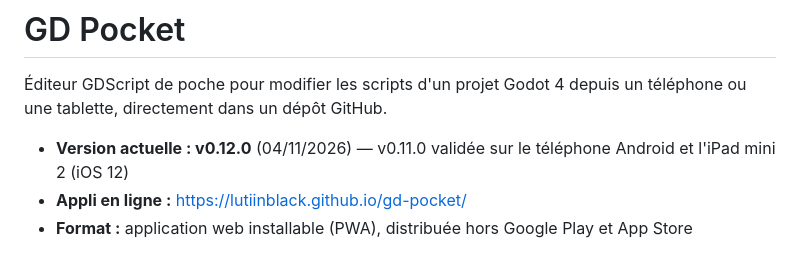
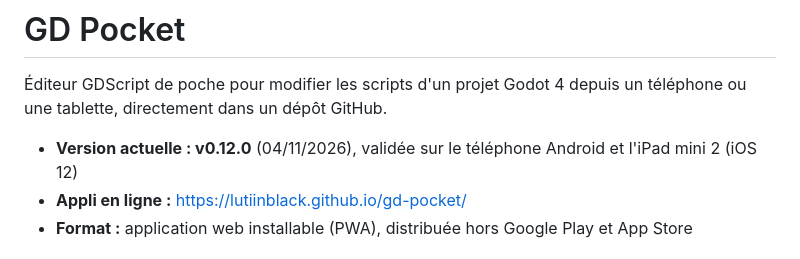
Before and after one commit to LutiinBlack/gd-pocket, a Markdown page: README.md, the part around the change. Rendered like a GitHub page.

Commit message:
README : v0.12.0 validée sur le téléphone et l'iPad
Co-Authored-By: Claude Opus 5.5 <noreply@anthropic.com>
Claude-Session: https://claude.ai/code/session_01DiYFJqpsHe17P6t1Mp6o1h

```diff
--- a/README.md
+++ b/README.md
@@ -2,7 +2,7 @@
 
 Éditeur GDScript de poche pour modifier les scripts d'un projet Godot 4 depuis un téléphone ou une tablette, directement dans un dépôt GitHub.
 
-- **Version actuelle : v0.12.0** (04/11/2026) — v0.11.0 validée sur le téléphone Android et l'iPad mini 2 (iOS 12)
+- **Version actuelle : v0.12.0** (04/11/2026), validée sur le téléphone Android et l'iPad mini 2 (iOS 12)
 - **Appli en ligne :** https://lutiinblack.github.io/gd-pocket/
 - **Format :** application web installable (PWA), distribuée hors Google Play et App Store
 
```
